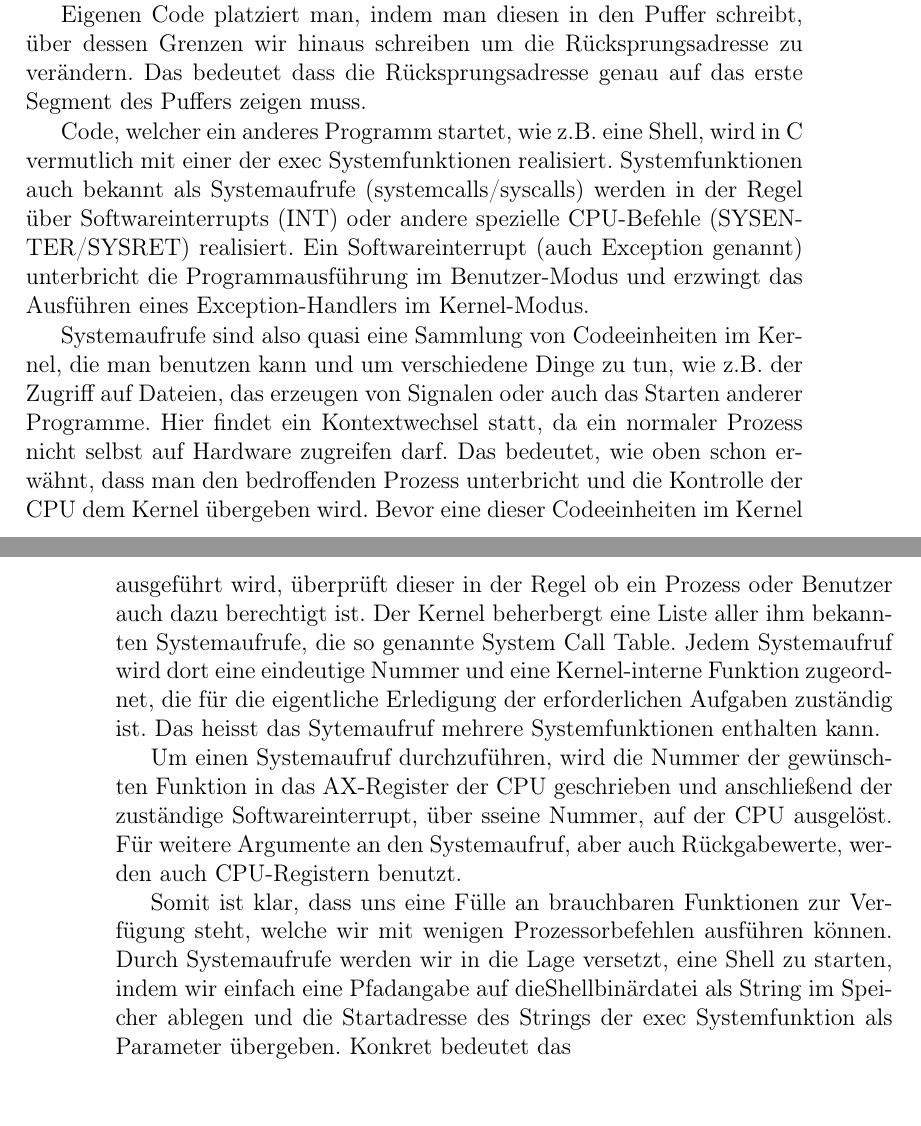
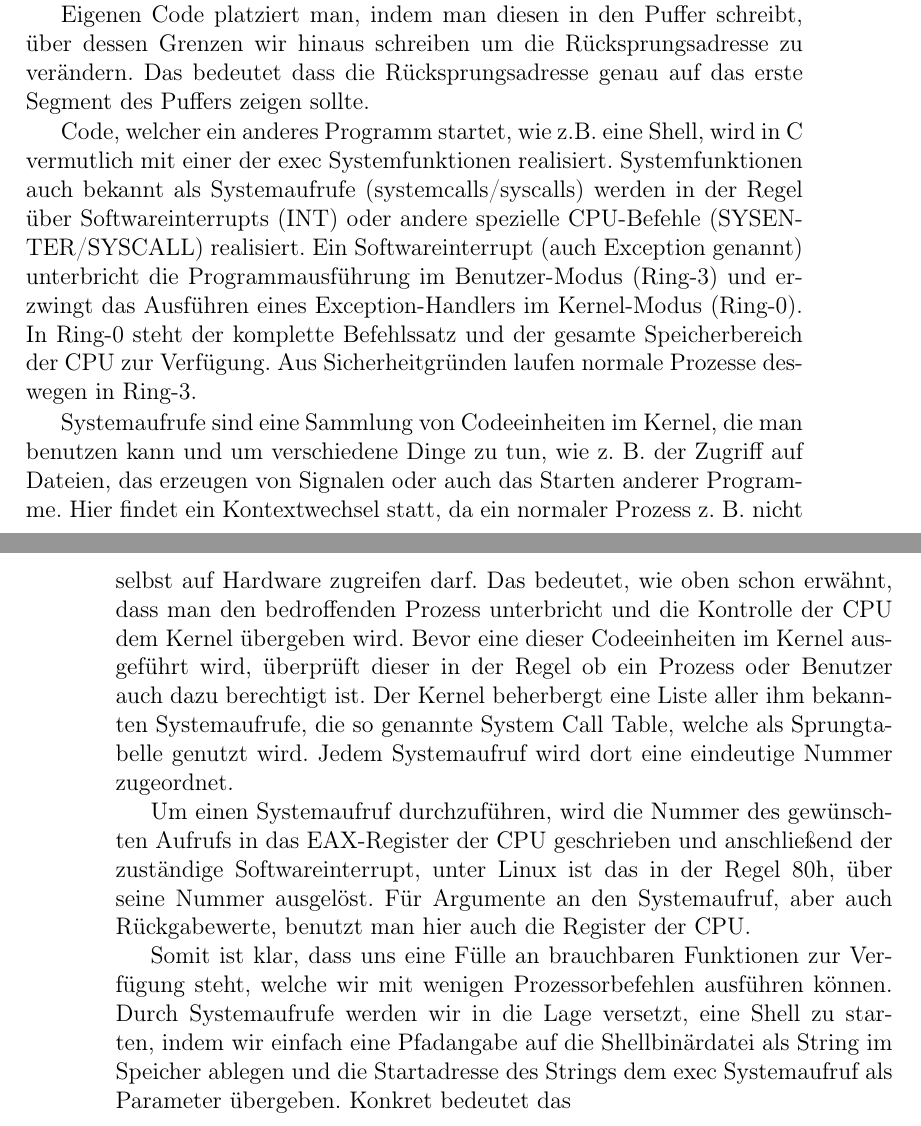
Before and after one commit to qbi/radioinsecurity, a LaTeX thesis (the-unlimited.tex): two parts of pages 13 and 14 of 19, joined at a grey line, cut so that both start at the same text. Compiled offline with pdfLaTeX.

Commit message:
Shell Code Korrekturen

```diff
--- a/the-unlimited.tex
+++ b/the-unlimited.tex
@@ -354,42 +354,41 @@ diesem hin springen könnte, so muss man eigenen Code platzieren.
 Eigenen Code platziert man, indem man diesen in den Puffer schreibt, über dessen
 Grenzen wir hinaus schreiben um die Rücksprungsadresse zu verändern. Das
 bedeutet dass die Rücksprungsadresse genau auf das erste Segment des Puffers
-zeigen muss.
+zeigen sollte.
 
 Code, welcher ein anderes Programm startet, wie z.B. eine Shell, wird in C
 vermutlich mit einer der exec Systemfunktionen realisiert. Systemfunktionen auch
 bekannt als Systemaufrufe (systemcalls/syscalls) werden in der Regel über
-Softwareinterrupts (INT) oder andere spezielle CPU-Befehle (SYSENTER/SYSRET)
+Softwareinterrupts (INT) oder andere spezielle CPU-Befehle (SYSENTER/SYSCALL)
 realisiert. Ein Softwareinterrupt (auch Exception genannt) unterbricht die
-Programmausführung im Benutzer-Modus und erzwingt das Ausführen eines
-Exception-Handlers im Kernel-Modus.
+Programmausführung im Benutzer-Modus (Ring-3) und erzwingt das Ausführen eines
+Exception-Handlers im Kernel-Modus (Ring-0). In Ring-0 steht der komplette
+Befehlssatz und der gesamte Speicherbereich der CPU zur Verfügung. Aus
+Sicherheitgründen laufen normale Prozesse deswegen in Ring-3.
 
-Systemaufrufe sind also quasi eine Sammlung von Codeeinheiten im Kernel, die man
-benutzen kann und um verschiedene Dinge zu tun, wie z.B. der Zugriff auf
-Dateien, das erzeugen von Signalen oder auch das Starten anderer Programme. Hier
-findet ein Kontextwechsel statt, da ein normaler Prozess nicht selbst auf
-Hardware zugreifen darf. Das bedeutet, wie oben schon erwähnt, dass man den
-bedroffenden Prozess unterbricht und die Kontrolle der CPU dem Kernel übergeben
-wird. Bevor eine dieser Codeeinheiten im Kernel ausgeführt wird, überprüft
-dieser in der Regel ob ein Prozess oder Benutzer auch dazu berechtigt ist. Der
-Kernel beherbergt eine Liste aller ihm bekannten Systemaufrufe, die so genannte
-System Call Table. Jedem Systemaufruf wird dort eine eindeutige Nummer und eine
-Kernel-interne Funktion zugeordnet, die für die eigentliche Erledigung der
-erforderlichen Aufgaben zuständig ist. Das heisst das Sytemaufruf mehrere
-Systemfunktionen enthalten kann.
+Systemaufrufe sind eine Sammlung von Codeeinheiten im Kernel, die man benutzen
+kann und um verschiedene Dinge zu tun, wie z. B. der Zugriff auf Dateien, das
+erzeugen von Signalen oder auch das Starten anderer Programme. Hier findet ein
+Kontextwechsel statt, da ein normaler Prozess z. B. nicht selbst auf Hardware
+zugreifen darf. Das bedeutet, wie oben schon erwähnt, dass man den bedroffenden
+Prozess unterbricht und die Kontrolle der CPU dem Kernel übergeben wird. Bevor
+eine dieser Codeeinheiten im Kernel ausgeführt wird, überprüft dieser in der
+Regel ob ein Prozess oder Benutzer auch dazu berechtigt ist. Der Kernel
+beherbergt eine Liste aller ihm bekannten Systemaufrufe, die so genannte System
+Call Table, welche als Sprungtabelle genutzt wird. Jedem Systemaufruf wird dort eine eindeutige Nummer zugeordnet.
 
-Um einen Systemaufruf durchzuführen, wird die Nummer der gewünschten Funktion in
-das AX-Register der CPU geschrieben und anschließend der zuständige
-Softwareinterrupt, über sseine Nummer, auf der CPU ausgelöst. Für weitere
-Argumente an den Systemaufruf, aber auch Rückgabewerte, werden auch
-CPU-Registern benutzt.
+Um einen Systemaufruf durchzuführen, wird die Nummer des gewünschten Aufrufs in
+das EAX-Register der CPU geschrieben und anschließend der zuständige
+Softwareinterrupt, unter Linux ist das in der Regel 80h, über seine Nummer
+ausgelöst. Für Argumente an den Systemaufruf, aber auch Rückgabewerte, benutzt
+man hier auch die Register der CPU.
 
 Somit ist klar, dass uns eine Fülle an brauchbaren Funktionen zur Verfügung
 steht, welche wir mit wenigen Prozessorbefehlen ausführen können. Durch
 Systemaufrufe werden wir in die Lage versetzt, eine Shell zu starten, indem wir
-einfach eine Pfadangabe auf dieShellbinärdatei als String im Speicher ablegen
-und die Startadresse des Strings der exec Systemfunktion als Parameter
-übergeben. Konkret bedeutet das
+einfach eine Pfadangabe auf die Shellbinärdatei als String im Speicher ablegen
+und die Startadresse des Strings dem exec Systemaufruf als Parameter übergeben.
+Konkret bedeutet das
 
 \chapter{Gegenmaßnahmen}
 
```
Also changed, not shown: the-unlimited.tex (14 more changed lines).
